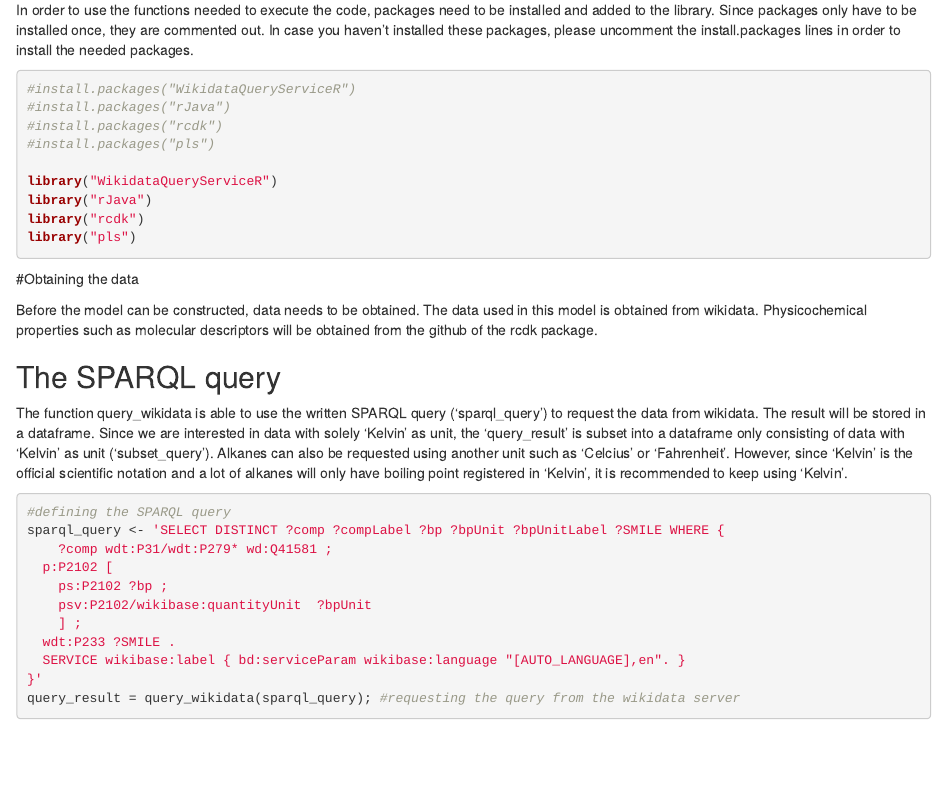
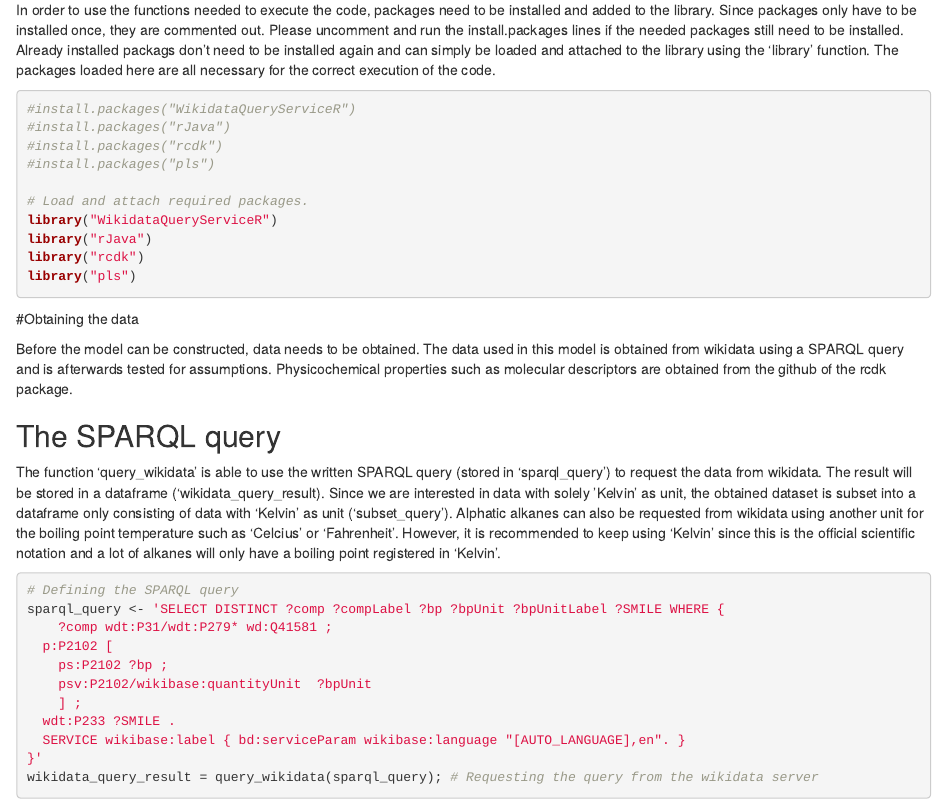
Before and after one commit to manonmichon/SP_Assignment2, an R Markdown document (Rmarkdown_Assignment2.Rmd): the page in a window 1100 px wide, from 320 px down. Rendered offline with R 4.5, knitr and Pandoc, with nearby package versions; some code elsewhere in the file could not run offline.

Commit message:
Continued refining text and comments
More text was added to more clarify the code. Furthermore the comments were edited to better explain the code.

````diff
--- a/Rmarkdown_Assignment2.Rmd
+++ b/Rmarkdown_Assignment2.Rmd
@@ -9,8 +9,7 @@ In 1947 Mr Wiener wrote an article stating that boiling points for alphetic alka
 
 # Packages
 
-In order to use the functions needed to execute the code, packages need to be installed and added to the library.
-Since packages only have to be installed once, they are commented out. In case you haven't installed these packages, please uncomment the install.packages lines in order to install the needed packages.
+In order to use the functions needed to execute the code, packages need to be installed and added to the library. Since packages only have to be installed once, they are commented out. Please uncomment and run the install.packages lines if the needed packages still need to be installed. Already installed packags don't need to be installed again and can simply be loaded and attached to the library using the 'library' function. The packages loaded here are all necessary for the correct execution of the code.
 
 ```{r warning = FALSE, message = FALSE}
 
@@ -19,23 +18,25 @@ Since packages only have to be installed once, they are commented out. In case y
 #install.packages("rcdk")
 #install.packages("pls")
 
+# Load and attach required packages.
 library("WikidataQueryServiceR")
 library("rJava")
 library("rcdk")
 library("pls")
+
 ```
 
 #Obtaining the data
 
-Before the model can be constructed, data needs to be obtained. The data used in this model is obtained from wikidata. Physicochemical properties such as molecular descriptors will be obtained from the github of the rcdk package.
+Before the model can be constructed, data needs to be obtained. The data used in this model is obtained from wikidata using a SPARQL query and is afterwards tested for assumptions. Physicochemical properties such as molecular descriptors are obtained from the github of the rcdk package.
 
 ## The SPARQL query
 
-The function query_wikidata is able to use the written SPARQL query ('sparql_query') to request the data from wikidata. The result will be stored in a dataframe. Since we are interested in data with solely 'Kelvin' as unit, the 'query_result' is subset into a dataframe only consisting of data with 'Kelvin' as unit ('subset_query').
-Alkanes can also be requested using another unit such as 'Celcius' or 'Fahrenheit'. However, since 'Kelvin' is the official scientific notation and a lot of alkanes will only have boiling point registered in 'Kelvin', it is recommended to keep using 'Kelvin'.
+The function 'query_wikidata' is able to use the written SPARQL query (stored in 'sparql_query') to request the data from wikidata. The result will be stored in a dataframe ('wikidata_query_result). Since we are interested in data with solely 'Kelvin' as unit, the obtained dataset is subset into a dataframe only consisting of data with 'Kelvin' as unit ('subset_query').
+Alphatic alkanes can also be requested from wikidata using another unit for the boiling point temperature such as 'Celcius' or 'Fahrenheit'. However, it is recommended to keep using 'Kelvin' since this is the official scientific notation and a lot of alkanes will only have a boiling point registered in 'Kelvin'.
 
 ``` {r}
-#defining the SPARQL query
+# Defining the SPARQL query
 sparql_query <- 'SELECT DISTINCT ?comp ?compLabel ?bp ?bpUnit ?bpUnitLabel ?SMILE WHERE {
     ?comp wdt:P31/wdt:P279* wd:Q41581 ;
   p:P2102 [
@@ -45,4 +46,4 @@ sparql_query <- 'SELECT DISTINCT ?comp ?compLabel ?bp ?bpUnit ?bpUnitLabel ?SMIL
   wdt:P233 ?SMILE .
   SERVICE wikibase:label { bd:serviceParam wikibase:language "[AUTO_LANGUAGE],en". }
 }'
-query_result = query_wikidata(sparql_query); #requesting the query from the wikidata server
+wikidata_query_result = query_wikidata(sparql_query); # Requesting the query from the wikidata server
````
Also changed, not shown: Rmarkdown_Assignment2.Rmd (3 more changed lines).
